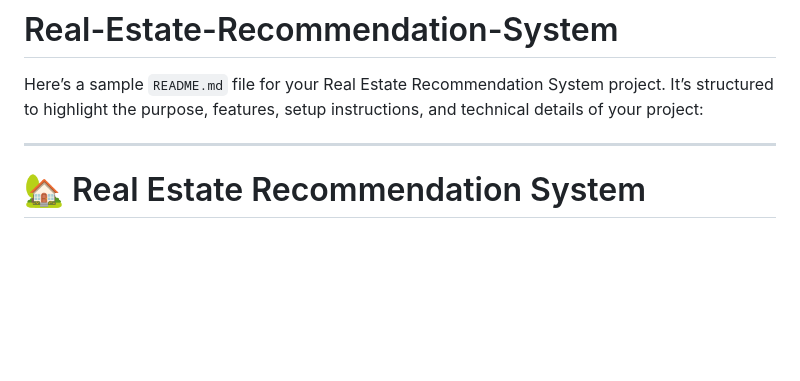
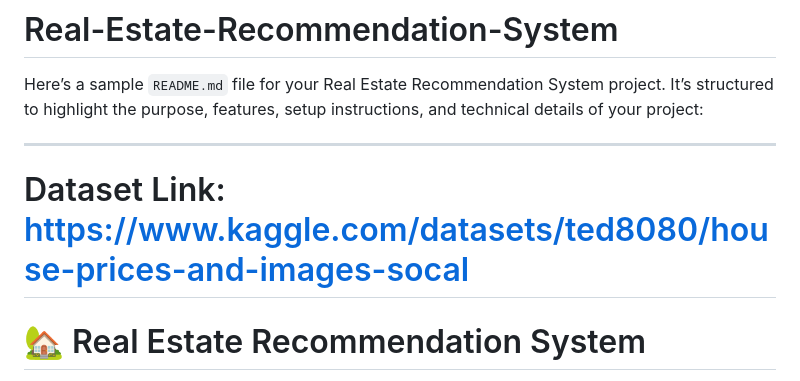
Before and after one commit to n-ishfaq/Real-estate-, a Markdown page: README.md, the part around the change. GitHub-like rendering; blank space fills up the shorter version.

```diff
--- a/README.md
+++ b/README.md
@@ -2,7 +2,7 @@
 Here’s a sample `README.md` file for your Real Estate Recommendation System project. It’s structured to highlight the purpose, features, setup instructions, and technical details of your project:
 
 ---
-
+# Dataset Link: https://www.kaggle.com/datasets/ted8080/house-prices-and-images-socal
 # 🏡 Real Estate Recommendation System
 
 A Flask-powered web application that provides personalized real estate recommendations based on cosine similarity. This project demonstrates how to build a recommendation engine using machine learning techniques and seamlessly integrate it into a web application.
```
